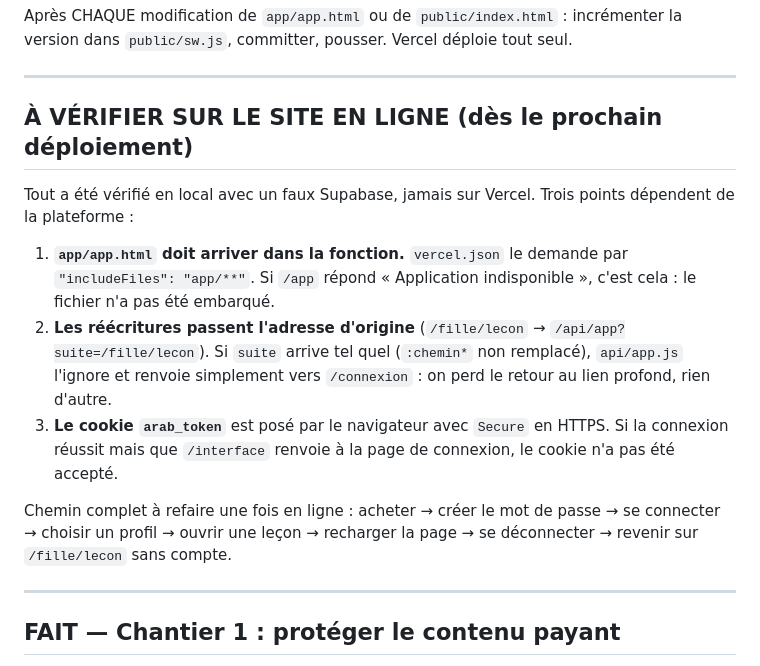
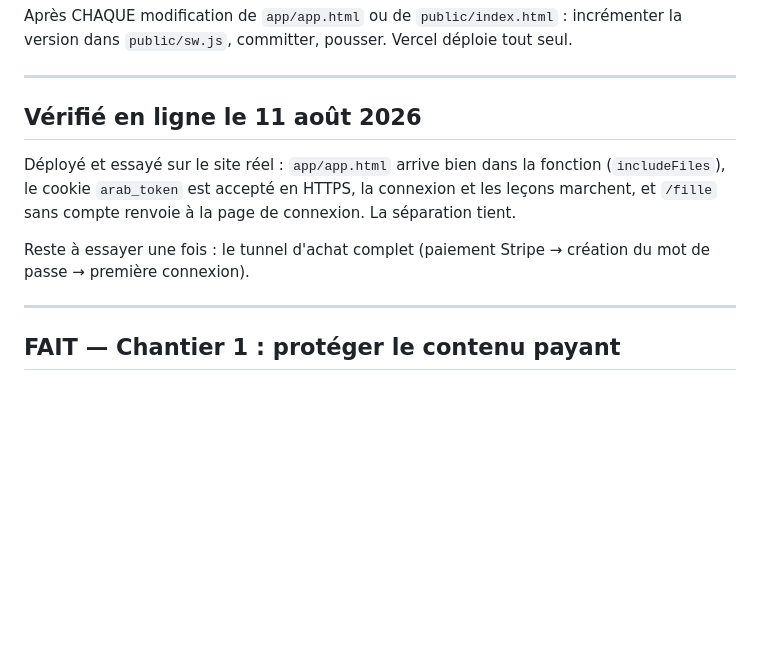
Before and after one commit to abderahman7025/iamlearningarabic, a Markdown page: ETAT.md, the part around the change. GitHub-like rendering; blank space fills up the shorter version.

Commit message:
ETAT.md : separation verifiee sur le site en ligne
Co-Authored-By: Claude Opus 5 <noreply@anthropic.com>

```diff
--- a/ETAT.md
+++ b/ETAT.md
@@ -17,25 +17,15 @@ déploie tout seul.
 
 ---
 
-## À VÉRIFIER SUR LE SITE EN LIGNE (dès le prochain déploiement)
+## Vérifié en ligne le 11 août 2026
 
-Tout a été vérifié en local avec un faux Supabase, jamais sur Vercel. Trois
-points dépendent de la plateforme :
+Déployé et essayé sur le site réel : `app/app.html` arrive bien dans la
+fonction (`includeFiles`), le cookie `arab_token` est accepté en HTTPS, la
+connexion et les leçons marchent, et `/fille` sans compte renvoie à la page
+de connexion. La séparation tient.
 
-1. **`app/app.html` doit arriver dans la fonction.** `vercel.json` le demande
-   par `"includeFiles": "app/**"`. Si `/app` répond « Application
-   indisponible », c'est cela : le fichier n'a pas été embarqué.
-2. **Les réécritures passent l'adresse d'origine** (`/fille/lecon` →
-   `/api/app?suite=/fille/lecon`). Si `suite` arrive tel quel (`:chemin*` non
-   remplacé), `api/app.js` l'ignore et renvoie simplement vers `/connexion` :
-   on perd le retour au lien profond, rien d'autre.
-3. **Le cookie `arab_token`** est posé par le navigateur avec `Secure` en
-   HTTPS. Si la connexion réussit mais que `/interface` renvoie à la page de
-   connexion, le cookie n'a pas été accepté.
-
-Chemin complet à refaire une fois en ligne : acheter → créer le mot de passe →
-se connecter → choisir un profil → ouvrir une leçon → recharger la page →
-se déconnecter → revenir sur `/fille/lecon` sans compte.
+Reste à essayer une fois : le tunnel d'achat complet (paiement Stripe →
+création du mot de passe → première connexion).
 
 ---
 
```
